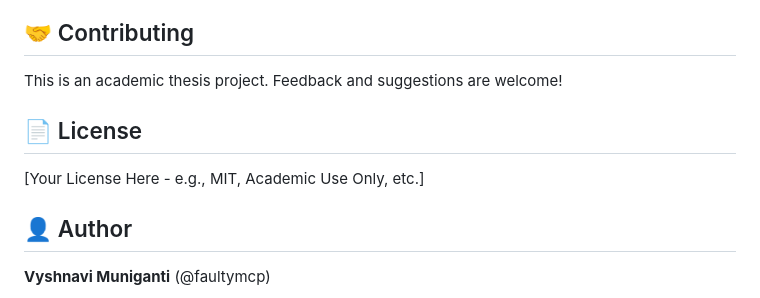
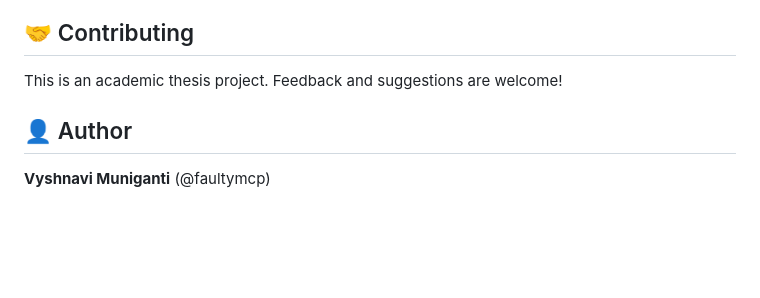
Before and after one commit to faultymcp/NavTwin, a Markdown page: nav_twin/README.md, the part around the change. Drawn GitHub-style; blank space fills up the shorter version.

Commit message:
Remove license section from README
Removed license section from README.

```diff
--- a/nav_twin/README.md
+++ b/nav_twin/README.md
@@ -115,9 +115,6 @@ This project is submitted as part of a Masters in Artificial Intelligence thesis
 
 This is an academic thesis project. Feedback and suggestions are welcome!
 
-## 📄 License
-
-[Your License Here - e.g., MIT, Academic Use Only, etc.]
 
 ## 👤 Author
 
```
